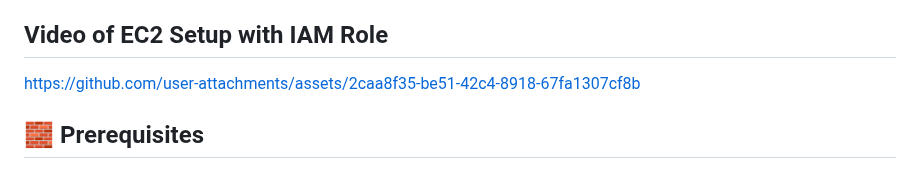
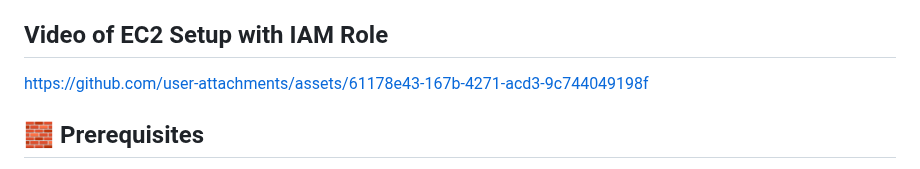
Before and after one commit to akhil27051999/AWS-3-Tier-Architecture, a Markdown page: 02-Manual-Setup/02-Complete-VPC-Setup/04-EC2-Server-Setup.md, the part around the change. Drawn GitHub-style.

```diff
--- a/02-Manual-Setup/02-Complete-VPC-Setup/04-EC2-Server-Setup.md
+++ b/02-Manual-Setup/02-Complete-VPC-Setup/04-EC2-Server-Setup.md
@@ -4,8 +4,7 @@ This guide sets up an EC2 instance to host **Grafana** in a **private subnet** o
 
 ## Video of EC2 Setup with IAM Role
 
-https://github.com/user-attachments/assets/2caa8f35-be51-42c4-8918-67fa1307cf8b
-
+https://github.com/user-attachments/assets/61178e43-167b-4271-acd3-9c744049198f
 
 ## 🧱 Prerequisites
 
```
